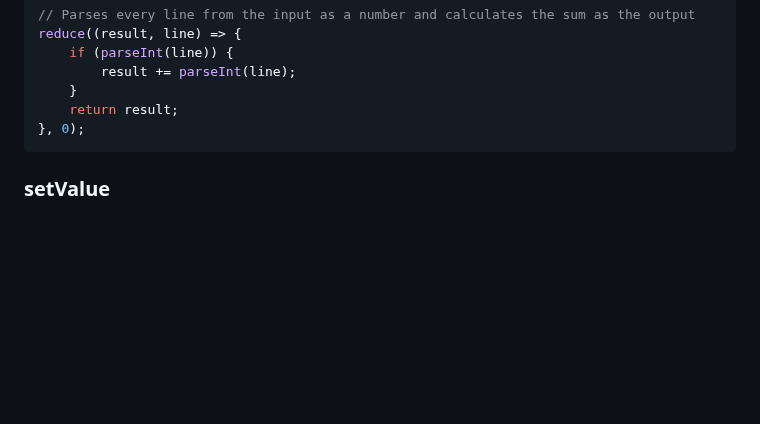
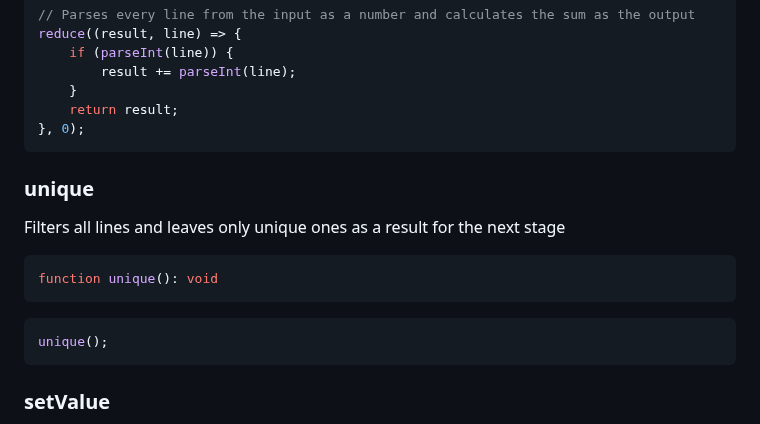
Before and after one commit to oliverthelen/textwandler, a Markdown page: README.md, the part around the change. GitHub-like rendering; blank space fills up the shorter version.

Commit message:
chore: update readme

````diff
--- a/README.md
+++ b/README.md
@@ -68,6 +68,18 @@ reduce((result, line) => {
     }
     return result;
 }, 0);
+```
+
+### unique
+
+Filters all lines and leaves only unique ones as a result for the next stage
+
+```js
+function unique(): void
+```
+
+```js
+unique();
 ```
 
 ### setValue
````
